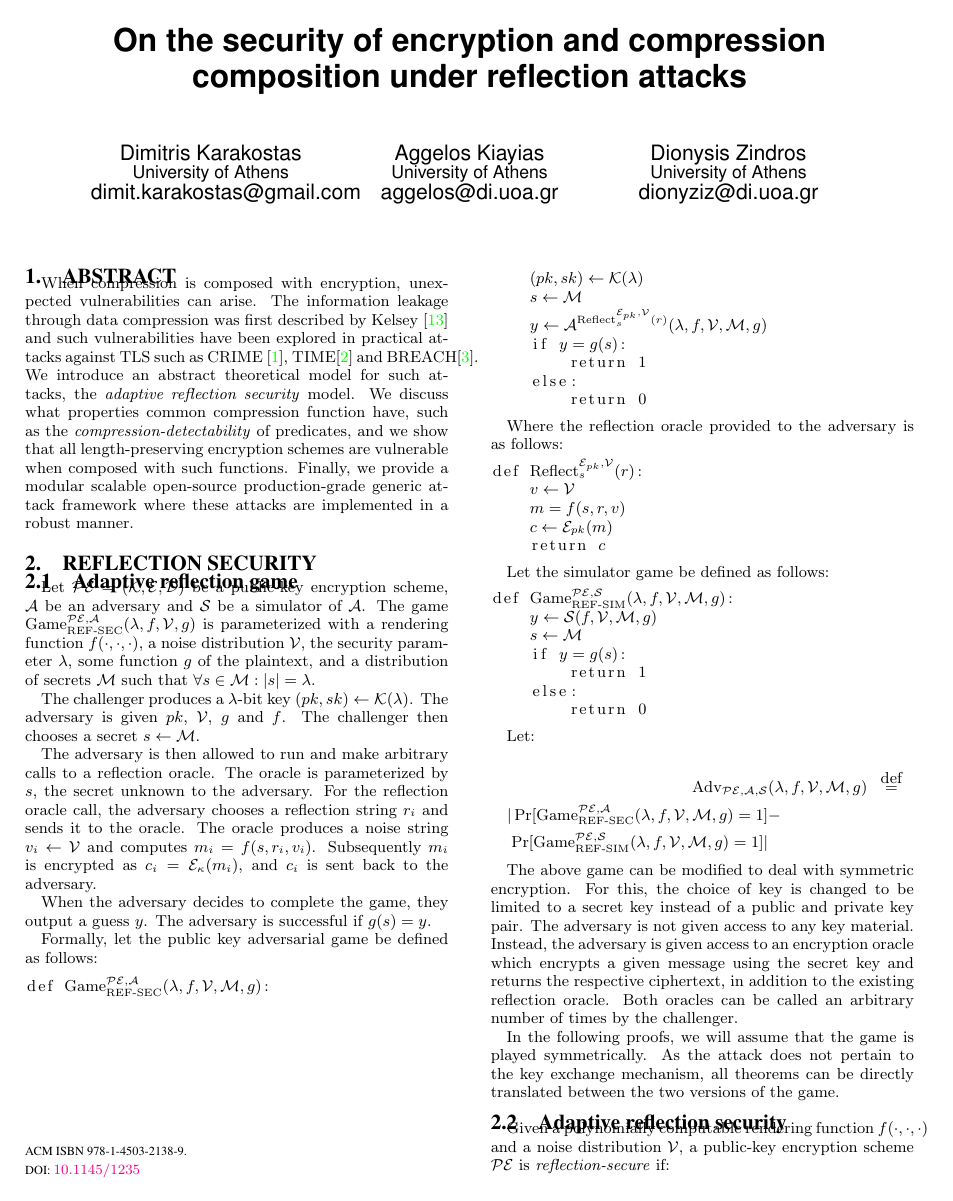
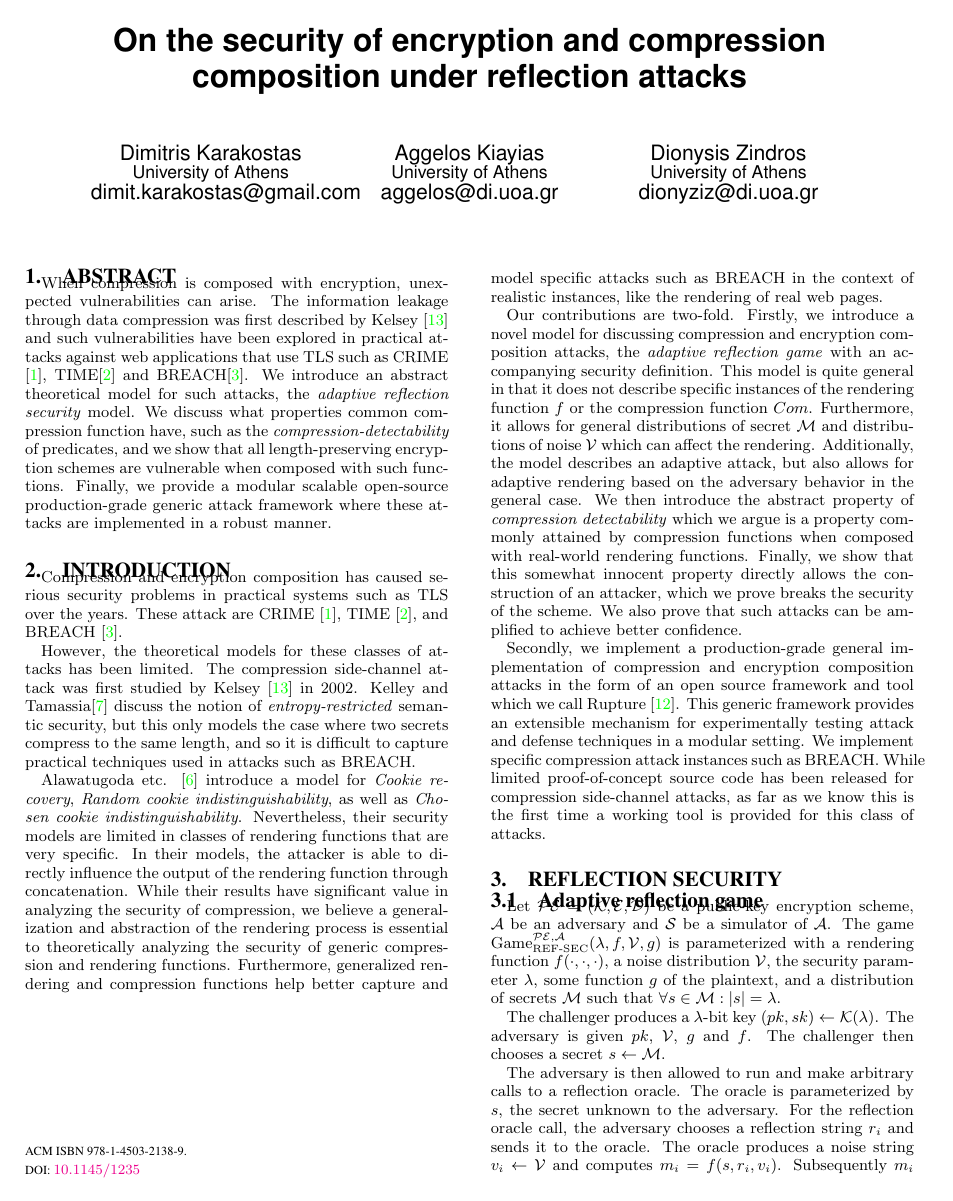
Before and after one commit to decrypto-org/rupture, a LaTeX paper (etc/ccs/theory.tex): page 1 of 7 before the commit and page 1 of 8 after it. Compiled offline with pdfLaTeX.

Commit message:
Introduction and previous work

```diff
--- a/etc/ccs/theory.tex
+++ b/etc/ccs/theory.tex
@@ -49,7 +49,7 @@ Dionysis Zindros\\
 When compression is composed with encryption, unexpected vulnerabilities can
 arise. The information leakage through data compression was first described by
 Kelsey \cite{c13} and such vulnerabilities have been explored in practical
-attacks against TLS such as CRIME \cite{c1}, TIME\cite{c2} and BREACH\cite{c3}.
+attacks against web applications that use TLS such as CRIME \cite{c1}, TIME\cite{c2} and BREACH\cite{c3}.
 We introduce an abstract theoretical model for such attacks, the
 \textit{adaptive reflection security} model. We discuss what properties common
 compression function have, such as the \textit{compression-detectability} of
@@ -57,6 +57,55 @@ predicates, and we show that all length-preserving encryption schemes are
 vulnerable when composed with such functions. Finally, we provide a modular
 scalable open-source production-grade generic attack framework where these
 attacks are implemented in a robust manner.
+
+\section{Introduction}\label{sec:prev}
+
+Compression and encryption composition has caused serious security problems
+in practical systems such as TLS over the years. These
+attack are CRIME \cite{c1}, TIME \cite{c2}, and BREACH \cite{c3}.
+
+However, the theoretical models for these classes of attacks has been limited.
+The compression side-channel attack was first studied by Kelsey \cite{c13} in 2002.
+Kelley and Tamassia\cite{c7}  discuss the notion of \textit{entropy-restricted} semantic
+security, but this only models the case where two secrets compress to the same
+length, and so it is difficult to capture practical techniques used in attacks
+such as BREACH.
+
+Alawatugoda etc. \cite{c6} introduce a model for \textit{Cookie recovery},
+\textit{Random cookie indistinguishability}, as well as \textit{Chosen cookie indistinguishability}.
+Nevertheless, their security models are limited in classes of rendering functions
+that are very specific. In their models, the attacker is able to directly influence
+the output of the rendering function through concatenation. While their results
+have significant value in analyzing the security of compression, we believe
+a generalization and abstraction of the rendering process is essential to
+theoretically analyzing the security of generic compression and rendering functions.
+Furthermore, generalized rendering and compression functions help better
+capture and model specific attacks such as BREACH in the context of
+realistic instances, like the rendering of real web pages.
+
+Our contributions are two-fold. Firstly, we introduce a novel model for discussing
+compression and encryption composition attacks, the \textit{adaptive reflection
+game} with an accompanying security definition. This model is quite general in
+that it does not describe specific instances of the rendering function $f$ or
+the compression function $Com$. Furthermore, it allows for general distributions
+of secret $\mathcal{M}$ and distributions of noise $\mathcal{V}$ which can
+affect the rendering. Additionally, the model describes an adaptive attack,
+but also allows for adaptive rendering based on the adversary behavior in the
+general case. We then introduce the abstract property of \textit{compression detectability}
+which we argue is a property commonly attained by compression functions when
+composed with real-world rendering functions. Finally, we show that this somewhat
+innocent property directly allows the construction of an attacker, which we
+prove breaks the security of the scheme. We also prove that such
+attacks can be amplified to achieve better confidence.
+
+Secondly, we implement a production-grade general implementation of compression
+and encryption composition attacks in the form of an open source framework and
+tool which we call Rupture \cite{c12}. This generic framework provides an
+extensible mechanism for experimentally testing attack and defense techniques
+in a modular setting. We implement specific compression attack instances such
+as BREACH. While limited proof-of-concept source code has been released for
+compression side-channel attacks, as far as we know this is the first time
+a working tool is provided for this class of attacks.
 
 \section{Reflection security}\label{sec:refsec}
 
```
